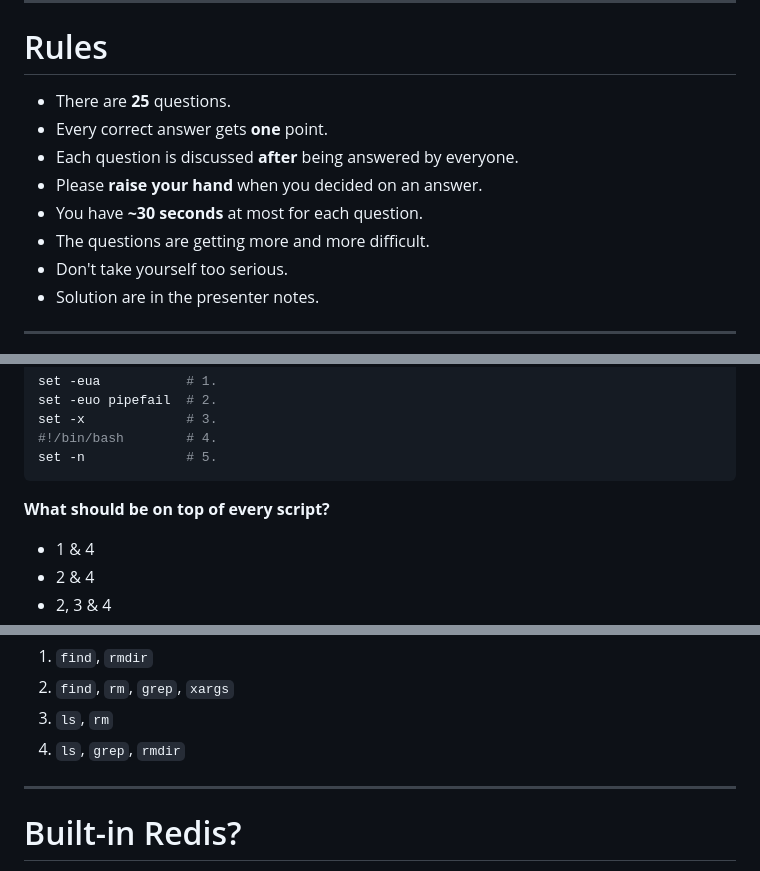
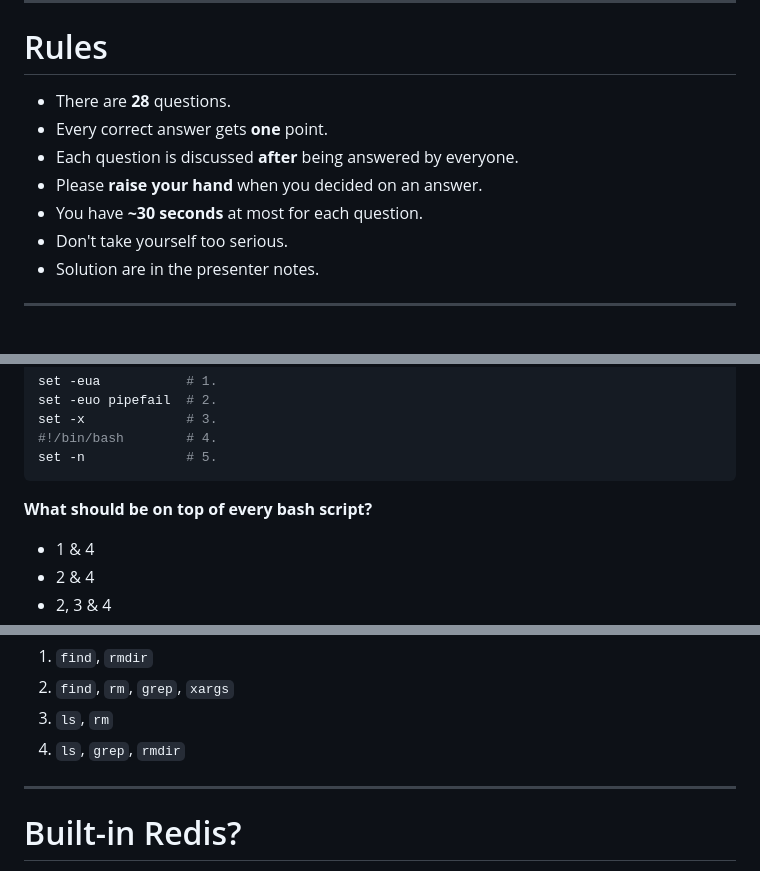
Before and after one commit to sahib/misc, a Markdown page: os-quiz/slides.md, 3 parts joined by grey strips. Drawn GitHub-style.

```diff
--- a/os-quiz/slides.md
+++ b/os-quiz/slides.md
@@ -78,12 +78,11 @@ Idea this time:
 Get to know some less known features, although no guarantee on being completed.
 -->
 
-- There are **25** questions.
+- There are **28** questions.
 - Every correct answer gets **one** point.
 - Each question is discussed **after** being answered by everyone.
 - Please **raise your hand** when you decided on an answer.
 - You have **~30 seconds** at most for each question.
-- The questions are getting more and more difficult.
 - Don't take yourself too serious.
 - Solution are in the presenter notes.
 
@@ -376,7 +375,7 @@ set -n             # 5.
 </div>
 <div>
 
-**What should be on top of every script?**
+**What should be on top of every bash script?**
 
 - 1 & 4
 - 2 & 4
@@ -494,9 +493,7 @@ People had installer scripts where the prefix container spaces. This made `rm` d
 </div>
 
 <!--
-Answer 1.
-
-The most straightforward way:
+All of them work. Answer 1. is the most straightforward way:
 find ~ -type d -empty -exec rmdir {} \;
 
 If somebody finds a way with the other commands: That gets one point too.
```
Also changed, not shown: other parts of os-quiz/slides.md (+2 -0 lines).
